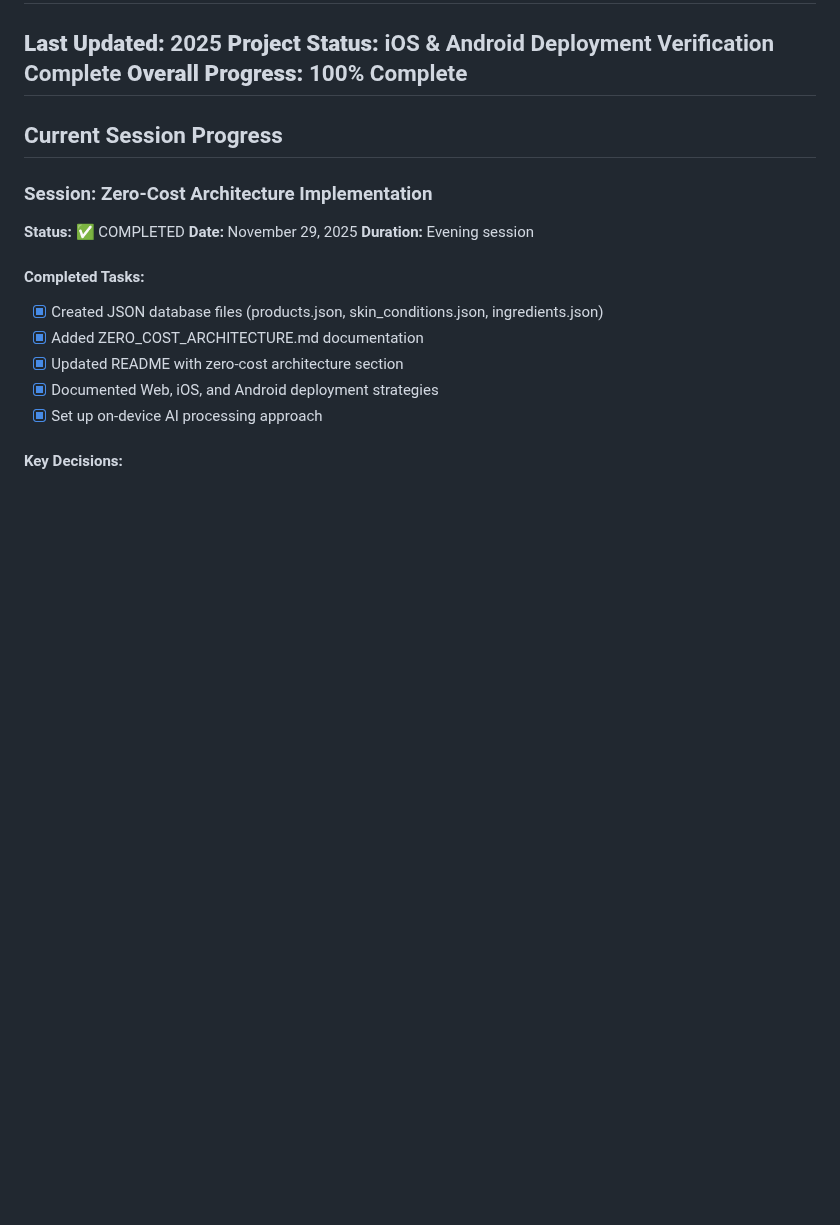
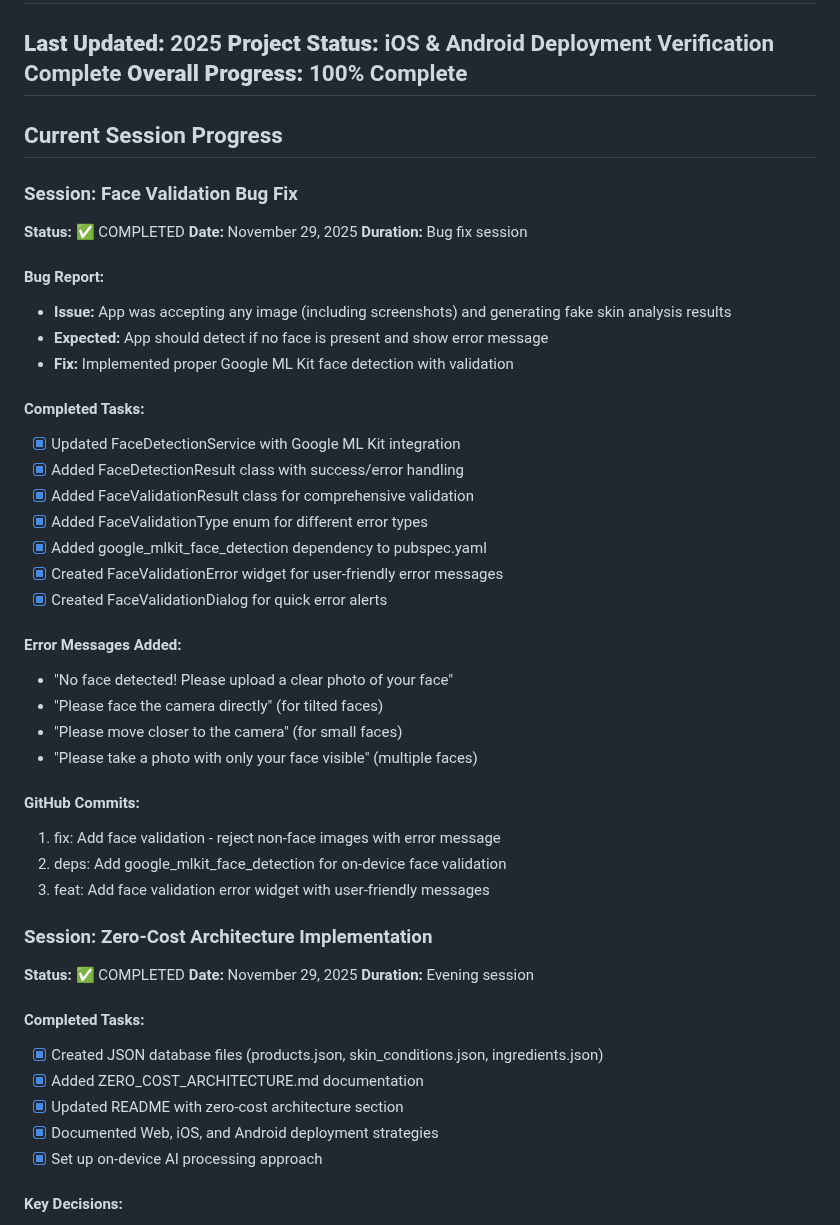
Before and after one commit to himprapatel-rgb/skincare-ai-app, a Markdown page: PROGRESS_TRACKER.md, the part around the change. Rendered like a GitHub page; blank space fills up the shorter version.

Commit message:
docs: Add face validation bug fix session to progress tracker

```diff
--- a/PROGRESS_TRACKER.md
+++ b/PROGRESS_TRACKER.md
@@ -6,6 +6,36 @@
 ---
 
 ## Current Session Progress
+
+### Session: Face Validation Bug Fix
+**Status:** ✅ COMPLETED
+**Date:** November 29, 2025
+**Duration:** Bug fix session
+
+#### Bug Report:
+- **Issue:** App was accepting any image (including screenshots) and generating fake skin analysis results
+- **Expected:** App should detect if no face is present and show error message
+- **Fix:** Implemented proper Google ML Kit face detection with validation
+
+#### Completed Tasks:
+- [x] Updated FaceDetectionService with Google ML Kit integration
+- [x] Added FaceDetectionResult class with success/error handling
+- [x] Added FaceValidationResult class for comprehensive validation
+- [x] Added FaceValidationType enum for different error types
+- [x] Added google_mlkit_face_detection dependency to pubspec.yaml
+- [x] Created FaceValidationError widget for user-friendly error messages
+- [x] Created FaceValidationDialog for quick error alerts
+
+#### Error Messages Added:
+- "No face detected! Please upload a clear photo of your face"
+- "Please face the camera directly" (for tilted faces)
+- "Please move closer to the camera" (for small faces)
+- "Please take a photo with only your face visible" (multiple faces)
+
+#### GitHub Commits:
+1. fix: Add face validation - reject non-face images with error message
+2. deps: Add google_mlkit_face_detection for on-device face validation
+3. feat: Add face validation error widget with user-friendly messages
 
 
 ### Session: Zero-Cost Architecture Implementation
```
